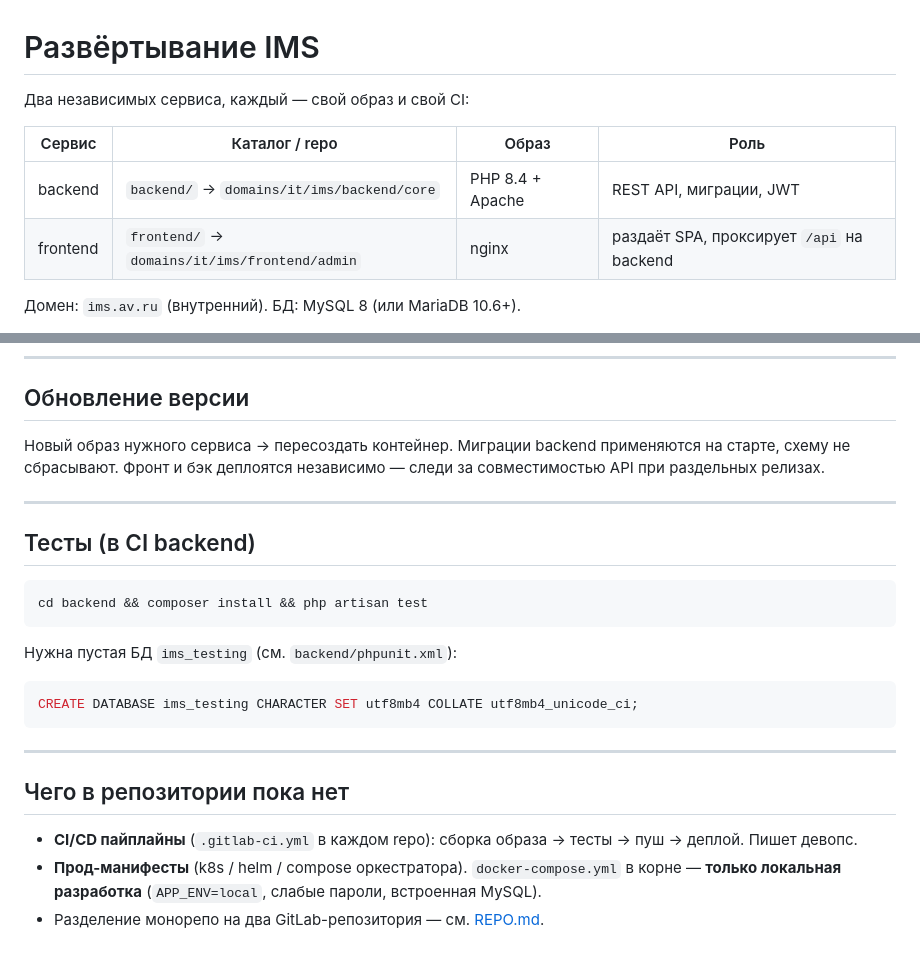
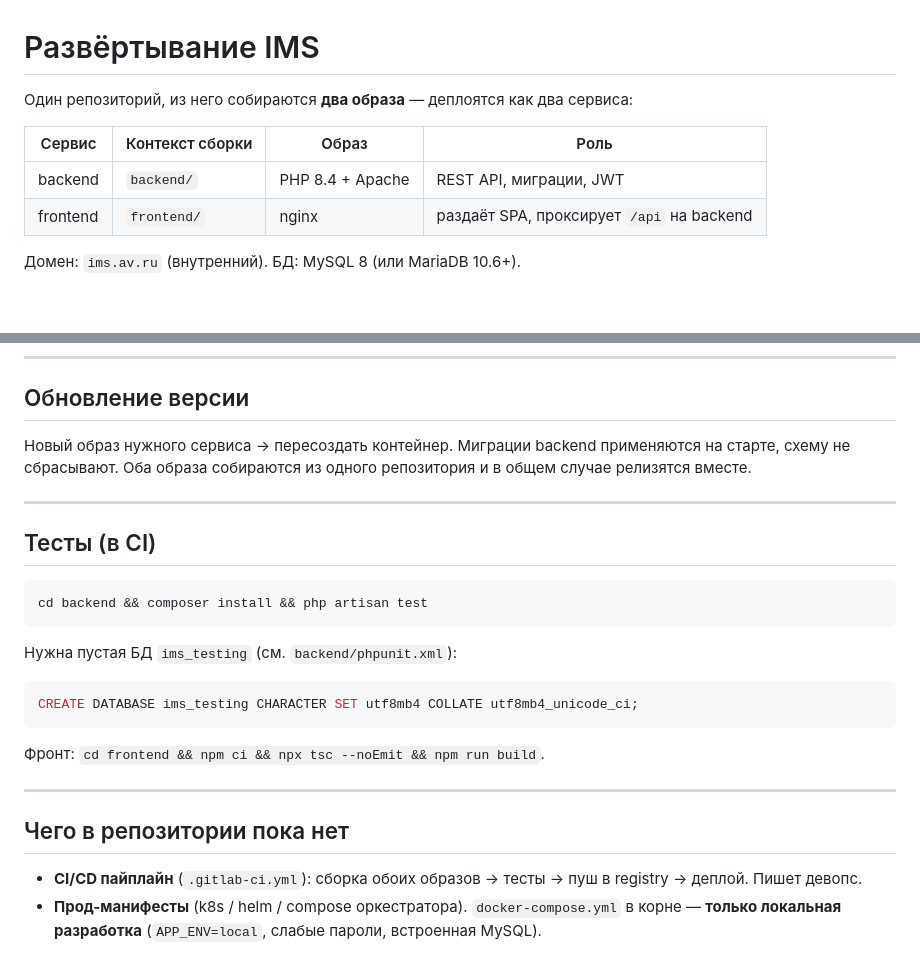
Before and after one commit to bagavund/incident, a Markdown page: DEPLOY.md, 2 parts joined by grey strips. Rendered like a GitHub page; blank space fills up the shorter version.

````diff
--- a/DEPLOY.md
+++ b/DEPLOY.md
@@ -1,11 +1,11 @@
 # Развёртывание IMS
 
-Два независимых сервиса, каждый — свой образ и свой CI:
+Один репозиторий, из него собираются **два образа** — деплоятся как два сервиса:
 
-| Сервис | Каталог / repo | Образ | Роль |
+| Сервис | Контекст сборки | Образ | Роль |
 |---|---|---|---|
-| backend | `backend/` → `domains/it/ims/backend/core` | PHP 8.4 + Apache | REST API, миграции, JWT |
-| frontend | `frontend/` → `domains/it/ims/frontend/admin` | nginx | раздаёт SPA, проксирует `/api` на backend |
+| backend | `backend/` | PHP 8.4 + Apache | REST API, миграции, JWT |
+| frontend | `frontend/` | nginx | раздаёт SPA, проксирует `/api` на backend |
 
 Домен: `ims.av.ru` (внутренний). БД: MySQL 8 (или MariaDB 10.6+).
 
@@ -119,12 +119,12 @@ docker run -d --name ims-frontend --network ims -p 8080:80 \
 ## Обновление версии
 
 Новый образ нужного сервиса → пересоздать контейнер. Миграции backend
-применяются на старте, схему не сбрасывают. Фронт и бэк деплоятся независимо —
-следи за совместимостью API при раздельных релизах.
+применяются на старте, схему не сбрасывают. Оба образа собираются из одного
+репозитория и в общем случае релизятся вместе.
 
 ---
 
-## Тесты (в CI backend)
+## Тесты (в CI)
 
 ```bash
 cd backend && composer install && php artisan test
@@ -136,10 +136,11 @@ cd backend && composer install && php artisan test
 CREATE DATABASE ims_testing CHARACTER SET utf8mb4 COLLATE utf8mb4_unicode_ci;
 ```
 
+Фронт: `cd frontend && npm ci && npx tsc --noEmit && npm run build`.
+
 ---
 
 ## Чего в репозитории пока нет
 
-- **CI/CD пайплайны** (`.gitlab-ci.yml` в каждом repo): сборка образа → тесты → пуш → деплой. Пишет девопс.
+- **CI/CD пайплайн** (`.gitlab-ci.yml`): сборка обоих образов → тесты → пуш в registry → деплой. Пишет девопс.
 - **Прод-манифесты** (k8s / helm / compose оркестратора). `docker-compose.yml` в корне — **только локальная разработка** (`APP_ENV=local`, слабые пароли, встроенная MySQL).
-- Разделение монорепо на два GitLab-репозитория — см. [REPO.md](REPO.md).
````
Also changed, not shown: README.md (+6 -6 lines), SYSTEM_ANALYSIS.md (+6 -6 lines).
